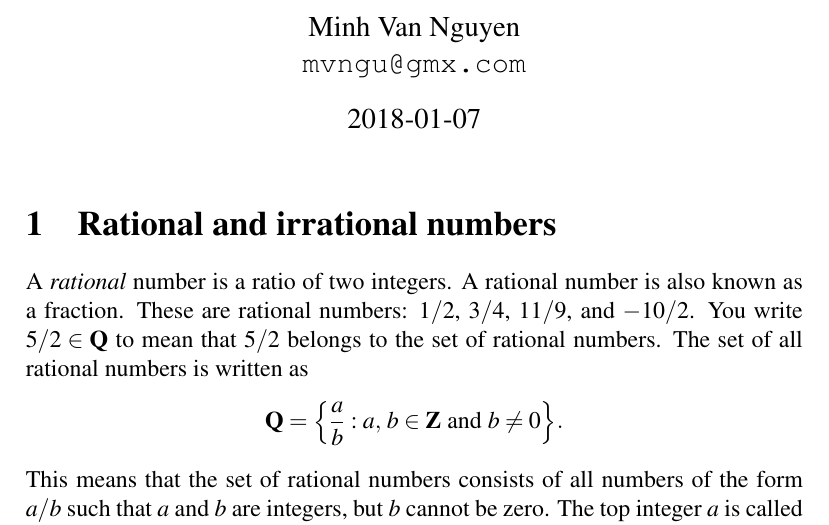
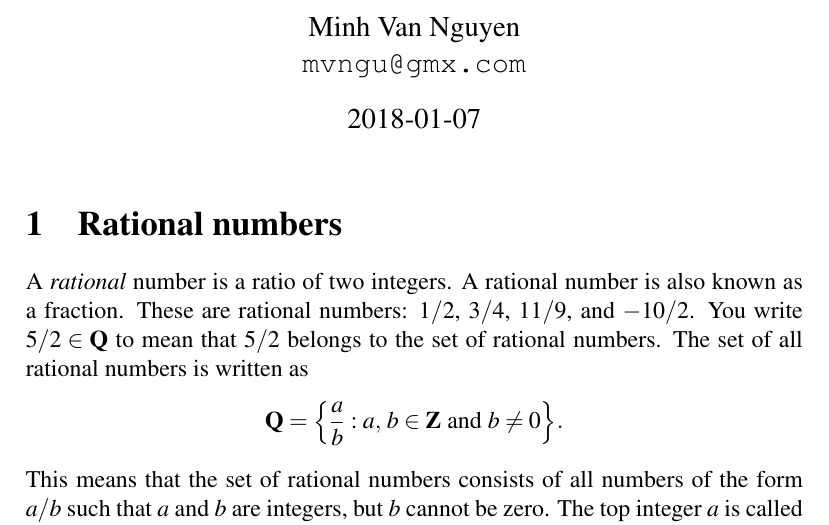
Before and after one commit to mvngu/hsnote, a LaTeX document (02_real-numbers.tex): part of page 1 of 2, cut so that both start at the same text. Compiled offline with pdfLaTeX.

Commit message:
Rename a section.

```diff
--- a/02_real-numbers.tex
+++ b/02_real-numbers.tex
@@ -15,7 +15,7 @@
 
 %%%%%%%%%%%%%%%%%%%%%%%%%%%%%%%%%%%%%%%%%%%%%%%%%%%%%%%%%%%%%%%%%%%%%%%%%%%
 
-\section{Rational and irrational numbers}
+\section{Rational numbers}
 
 A \emph{rational} number is a ratio of two integers.  A
 rational number is also known as a fraction.  These are rational
```
